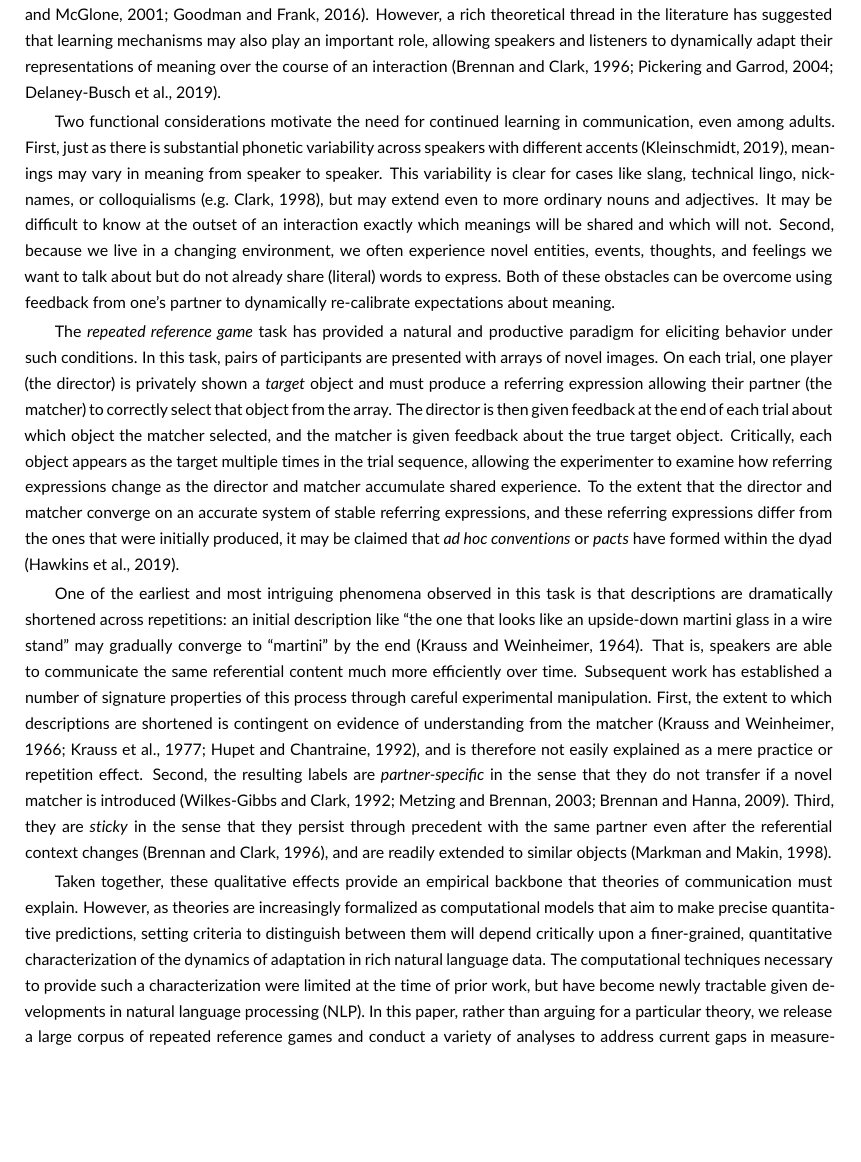
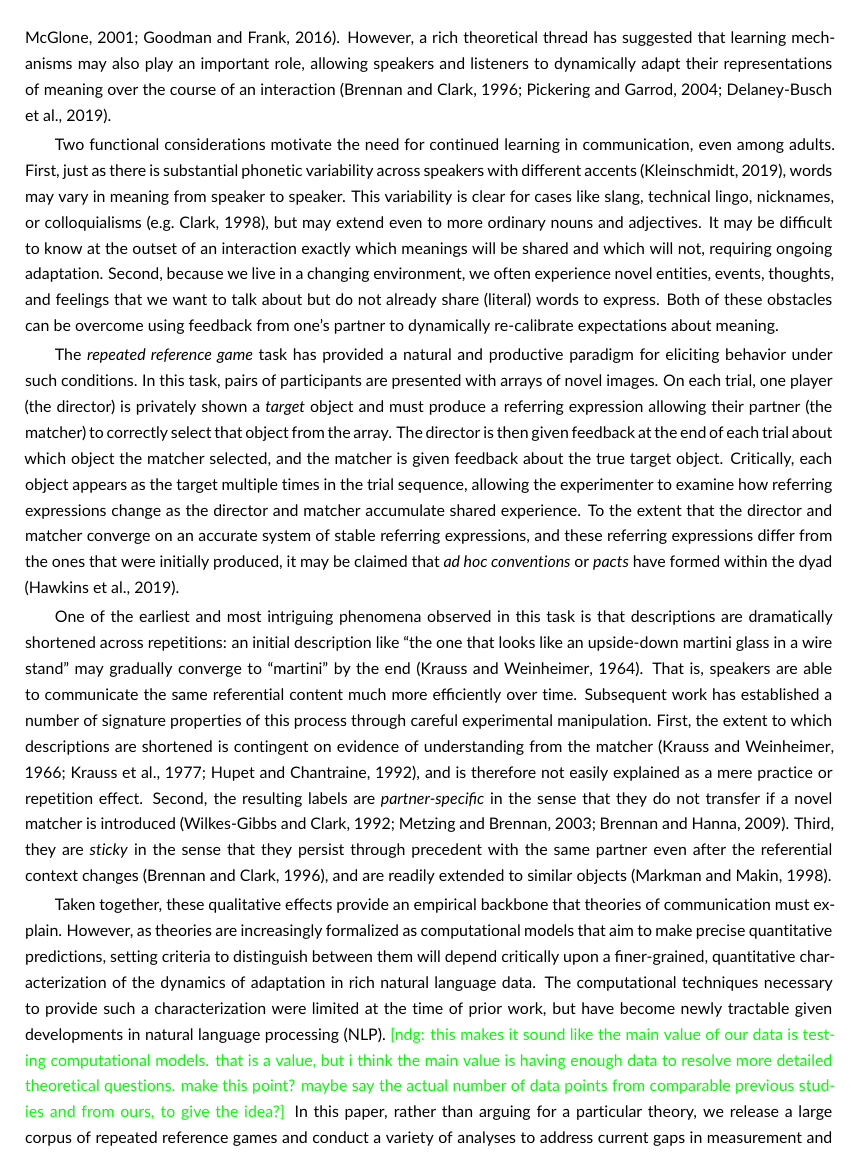
Before and after one commit to hawkrobe/tangrams, a LaTeX document (writing/cognitive_science_format/main.tex): part of page 2 of 22, cut so that both start at the same text, the shorter picture padded with empty space. Compiled offline with pdfLaTeX.

Commit message:
edits in intro

```diff
--- a/writing/cognitive_science_format/main.tex
+++ b/writing/cognitive_science_format/main.tex
@@ -19,6 +19,8 @@
 \usepackage{todonotes}
 \graphicspath{{./figs/}}
 \newcommand{\rdh}[1]{\textcolor{Red}{[rdh: #1]}}
+\newcommand{\ndg}[1]{\textcolor{green}{[ndg: #1]}}
+
 
 % Update article type if known
 \papertype{Original Article}
@@ -115,14 +117,14 @@ These findings provide a higher resolution look at the quantitative dynamics of
 
 Human language use is remarkably flexible.
 We are able to coax new meanings out of existing words --- or even coin new ones --- to handle the diverse challenges encountered in everyday communication \citep{Clark83_NonceSense,davidson_nice_1986}.
-This flexibility is partially explained by one-shot pragmatic reasoning, which allows listeners to use context to infer an intended meaning even in cases of ambiguous or non-literal usage \citep{LascaridesCopestake98_PragmaticsWordMeaning,Glucksberg01_FigurativeLanguage,GoodmanFrank16_RSATiCS}.
-However, a rich theoretical thread in the literature has suggested that learning mechanisms may also play an important role, allowing speakers and listeners to dynamically adapt their representations of meaning over the course of an interaction \citep{BrennanClark96_ConceptualPactsConversation,pickering2004toward,delaney2019neural}.
+This flexibility is partially explained by \emph{de novo} pragmatic reasoning, which allows listeners to use context to infer an intended meaning even in cases of ambiguous or non-literal usage \citep{LascaridesCopestake98_PragmaticsWordMeaning,Glucksberg01_FigurativeLanguage,GoodmanFrank16_RSATiCS}.
+However, a rich theoretical thread has suggested that learning mechanisms may also play an important role, allowing speakers and listeners to dynamically adapt their representations of meaning over the course of an interaction \citep{BrennanClark96_ConceptualPactsConversation,pickering2004toward,delaney2019neural}.
 
 Two functional considerations motivate the need for continued learning in communication, even among adults.
-First, just as there is substantial phonetic variability across speakers with different accents \citep{kleinschmidt2019structure}, meanings may vary in meaning from speaker to speaker.
+First, just as there is substantial phonetic variability across speakers with different accents \citep{kleinschmidt2019structure}, words may vary in meaning from speaker to speaker.
 This variability is clear for cases like slang, technical lingo, nicknames, or colloquialisms \citep[e.g.][]{Clark98_CommunalLexicons}, but may extend even to more ordinary nouns and adjectives.
-It may be difficult to know at the outset of an interaction exactly which meanings will be shared and which will not.
-Second, because we live in a changing environment, we often experience novel entities, events, thoughts, and feelings we want to talk about but do not already share (literal) words to express.
+It may be difficult to know at the outset of an interaction exactly which meanings will be shared and which will not, requiring ongoing adaptation.
+Second, because we live in a changing environment, we often experience novel entities, events, thoughts, and feelings that we want to talk about but do not already share (literal) words to express.
 Both of these obstacles can be overcome using feedback from one's partner to dynamically re-calibrate expectations about meaning.
 %A learning mechanism thus allows us to understand one another increasingly well and allows our knowledge of language to extend further.
 
@@ -144,6 +146,7 @@ Third, they are \emph{sticky} in the sense that they persist through precedent w
 Taken together, these qualitative effects provide an empirical backbone that theories of communication must explain. %adaptation, common ground, and conventionalization
 However, as theories are increasingly formalized as computational models that aim to make precise quantitative predictions, setting criteria to distinguish between them will depend critically upon a finer-grained, quantitative characterization of the dynamics of adaptation in rich natural language data.
 The computational techniques necessary to provide such a characterization were limited at the time of prior work, but have become newly tractable given developments in natural language processing (NLP).
+\ndg{this makes it sound like the main value of our data is testing computational models. that is a value, but i think the main value is having enough data to resolve more detailed theoretical questions. make this point? maybe say the actual number of data points from comparable previous studies and from ours, to give the idea?}
 In this paper, rather than arguing for a particular theory, we release a large corpus of repeated reference games and conduct a variety of analyses to address current gaps in measurement and establish a firmer foundation for future model development.
 Our analyses roughly divide into two broad categories corresponding to the dynamics of syntactic \emph{structure} and semantic \emph{content}.
 
```
Also changed, not shown: writing/cognitive_science_format/main.tex (8 more changed lines).
